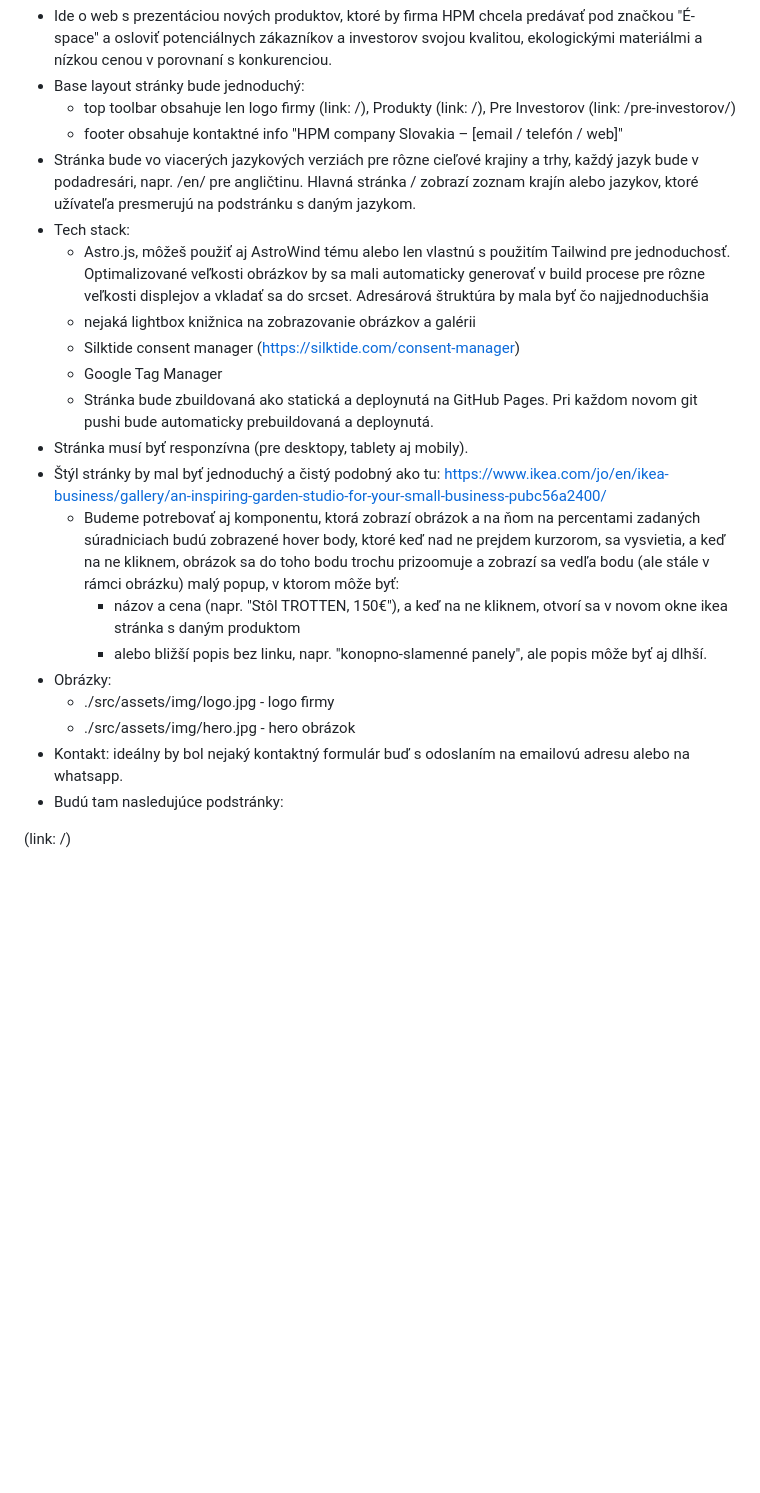
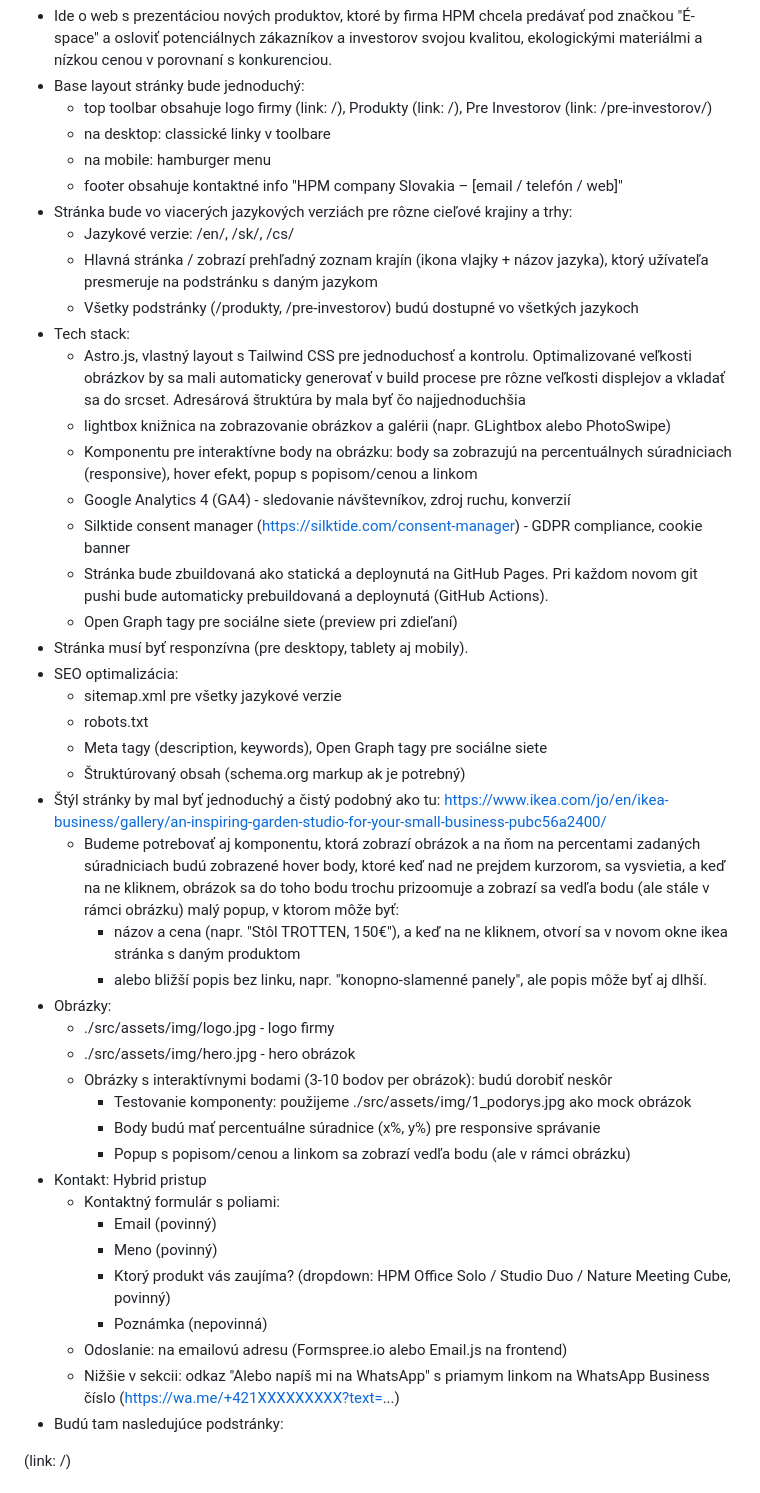
Before and after one commit to michalfapso/maks_espace, a Markdown page: docs/input.md, the part around the change. Drawn GitHub-style; blank space fills up the shorter version.

Commit message:
docs/input.md: added missing pieces

```diff
--- a/docs/input.md
+++ b/docs/input.md
@@ -1,15 +1,27 @@
 - Ide o web s prezentáciou nových produktov, ktoré by firma HPM chcela predávať pod značkou "É-space" a osloviť potenciálnych zákazníkov a investorov svojou kvalitou, ekologickými materiálmi a nízkou cenou v porovnaní s konkurenciou.
 - Base layout stránky bude jednoduchý:
-  - top toolbar obsahuje len logo firmy (link: /), Produkty (link: /), Pre Investorov (link: /pre-investorov/)
+  - top toolbar obsahuje logo firmy (link: /), Produkty (link: /), Pre Investorov (link: /pre-investorov/)
+  - na desktop: classické linky v toolbare
+  - na mobile: hamburger menu
   - footer obsahuje kontaktné info "HPM company Slovakia – [email / telefón / web]"
-- Stránka bude vo viacerých jazykových verziách pre rôzne cieľové krajiny a trhy, každý jazyk bude v podadresári, napr. /en/ pre angličtinu. Hlavná stránka / zobrazí zoznam krajín alebo jazykov, ktoré užívateľa presmerujú na podstránku s daným jazykom.
+- Stránka bude vo viacerých jazykových verziách pre rôzne cieľové krajiny a trhy:
+  - Jazykové verzie: /en/, /sk/, /cs/
+  - Hlavná stránka / zobrazí prehľadný zoznam krajín (ikona vlajky + názov jazyka), ktorý užívateľa presmeruje na podstránku s daným jazykom
+  - Všetky podstránky (/produkty, /pre-investorov) budú dostupné vo všetkých jazykoch
 - Tech stack:
-  - Astro.js, môžeš použiť aj AstroWind tému alebo len vlastnú s použitím Tailwind pre jednoduchosť. Optimalizované veľkosti obrázkov by sa mali automaticky generovať v build procese pre rôzne veľkosti displejov a vkladať sa do srcset. Adresárová štruktúra by mala byť čo najjednoduchšia
-  - nejaká lightbox knižnica na zobrazovanie obrázkov a galérii
-  - Silktide consent manager (https://silktide.com/consent-manager)
-  - Google Tag Manager
-  - Stránka bude zbuildovaná ako statická a deploynutá na GitHub Pages. Pri každom novom git pushi bude automaticky prebuildovaná a deploynutá.
+  - Astro.js, vlastný layout s Tailwind CSS pre jednoduchosť a kontrolu. Optimalizované veľkosti obrázkov by sa mali automaticky generovať v build procese pre rôzne veľkosti displejov a vkladať sa do srcset. Adresárová štruktúra by mala byť čo najjednoduchšia
+  - lightbox knižnica na zobrazovanie obrázkov a galérii (napr. GLightbox alebo PhotoSwipe)
+  - Komponentu pre interaktívne body na obrázku: body sa zobrazujú na percentuálnych súradniciach (responsive), hover efekt, popup s popisom/cenou a linkom
+  - Google Analytics 4 (GA4) - sledovanie návštevníkov, zdroj ruchu, konverzií
+  - Silktide consent manager (https://silktide.com/consent-manager) - GDPR compliance, cookie banner
+  - Stránka bude zbuildovaná ako statická a deploynutá na GitHub Pages. Pri každom novom git pushi bude automaticky prebuildovaná a deploynutá (GitHub Actions).
+  - Open Graph tagy pre sociálne siete (preview pri zdieľaní)
 - Stránka musí byť responzívna (pre desktopy, tablety aj mobily).
+- SEO optimalizácia:
+  - sitemap.xml pre všetky jazykové verzie
+  - robots.txt
+  - Meta tagy (description, keywords), Open Graph tagy pre sociálne siete
+  - Štruktúrovaný obsah (schema.org markup ak je potrebný)
 - Štýl stránky by mal byť jednoduchý a čistý podobný ako tu: https://www.ikea.com/jo/en/ikea-business/gallery/an-inspiring-garden-studio-for-your-small-business-pubc56a2400/
   - Budeme potrebovať aj komponentu, ktorá zobrazí obrázok a na ňom na percentami zadaných súradniciach budú zobrazené hover body, ktoré keď nad ne prejdem kurzorom, sa vysvietia, a keď na ne kliknem, obrázok sa do toho bodu trochu prizoomuje a zobrazí sa vedľa bodu (ale stále v rámci obrázku) malý popup, v ktorom môže byť:
     - názov a cena (napr. "Stôl TROTTEN, 150€"), a keď na ne kliknem, otvorí sa v novom okne ikea stránka s daným produktom
@@ -17,7 +29,18 @@
 - Obrázky:
   - ./src/assets/img/logo.jpg - logo firmy
   - ./src/assets/img/hero.jpg - hero obrázok
-- Kontakt: ideálny by bol nejaký kontaktný formulár buď s odoslaním na emailovú adresu alebo na whatsapp.
+  - Obrázky s interaktívnymi bodami (3-10 bodov per obrázok): budú dorobiť neskôr
+    - Testovanie komponenty: použijeme ./src/assets/img/1_podorys.jpg ako mock obrázok
+    - Body budú mať percentuálne súradnice (x%, y%) pre responsive správanie
+    - Popup s popisom/cenou a linkom sa zobrazí vedľa bodu (ale v rámci obrázku)
+- Kontakt: Hybrid pristup
+  - Kontaktný formulár s poliami:
+    - Email (povinný)
+    - Meno (povinný)
+    - Ktorý produkt vás zaujíma? (dropdown: HPM Office Solo / Studio Duo / Nature Meeting Cube, povinný)
+    - Poznámka (nepovinná)
+  - Odoslanie: na emailovú adresu (Formspree.io alebo Email.js na frontend)
+  - Nižšie v sekcii: odkaz "Alebo napíš mi na WhatsApp" s priamym linkom na WhatsApp Business číslo (https://wa.me/+421XXXXXXXXX?text=...)
 - Budú tam nasledujúce podstránky:
 
 (link: /)
```
